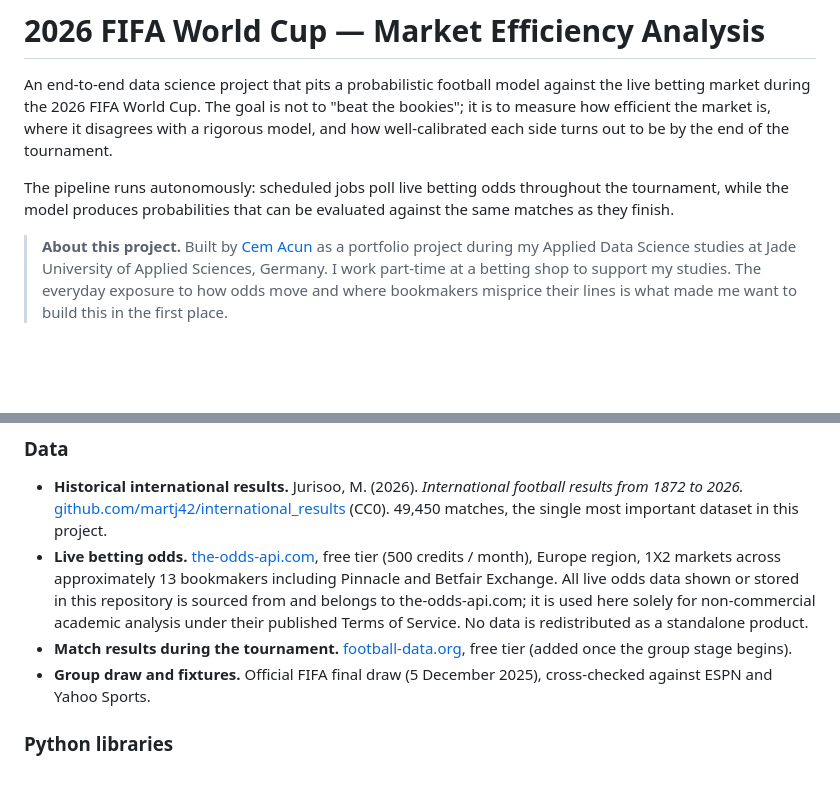
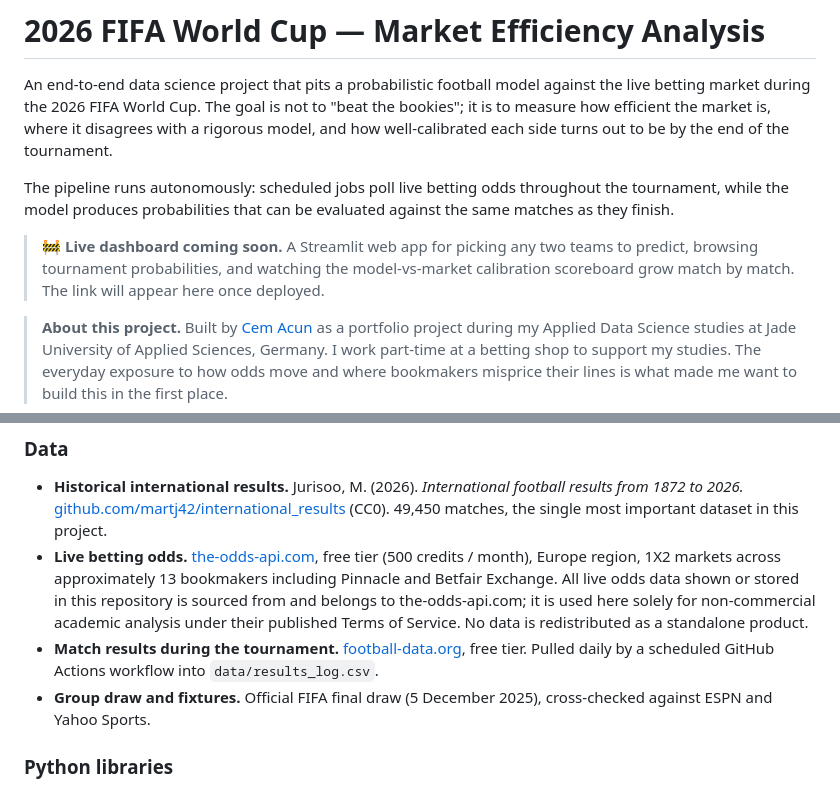
Before and after one commit to cem-acun/worldcup2026-market-efficiency, a Markdown page: README.md, 2 parts joined by grey strips. GitHub-like rendering; blank space fills up the shorter version.

```diff
--- a/README.md
+++ b/README.md
@@ -3,6 +3,8 @@
 An end-to-end data science project that pits a probabilistic football model against the live betting market during the 2026 FIFA World Cup. The goal is not to "beat the bookies"; it is to measure how efficient the market is, where it disagrees with a rigorous model, and how well-calibrated each side turns out to be by the end of the tournament.
 
 The pipeline runs autonomously: scheduled jobs poll live betting odds throughout the tournament, while the model produces probabilities that can be evaluated against the same matches as they finish.
+
+> 🚧 **Live dashboard coming soon.** A Streamlit web app for picking any two teams to predict, browsing tournament probabilities, and watching the model-vs-market calibration scoreboard grow match by match. The link will appear here once deployed.
 
 > **About this project.** Built by [Cem Acun](https://github.com/cem-acun) as a portfolio project during my Applied Data Science studies at Jade University of Applied Sciences, Germany. I work part-time at a betting shop to support my studies. The everyday exposure to how odds move and where bookmakers misprice their lines is what made me want to build this in the first place.
 
@@ -117,7 +151,7 @@ Then open `01_explore_data.ipynb` and run top-to-bottom. The raw international r
 
 - **Historical international results.** Jurisoo, M. (2026). *International football results from 1872 to 2026.* [github.com/martj42/international_results](https://github.com/martj42/international_results) (CC0). 49,450 matches, the single most important dataset in this project.
 - **Live betting odds.** [the-odds-api.com](https://the-odds-api.com), free tier (500 credits / month), Europe region, 1X2 markets across approximately 13 bookmakers including Pinnacle and Betfair Exchange. All live odds data shown or stored in this repository is sourced from and belongs to the-odds-api.com; it is used here solely for non-commercial academic analysis under their published Terms of Service. No data is redistributed as a standalone product.
-- **Match results during the tournament.** [football-data.org](https://www.football-data.org), free tier (added once the group stage begins).
+- **Match results during the tournament.** [football-data.org](https://www.football-data.org), free tier. Pulled daily by a scheduled GitHub Actions workflow into `data/results_log.csv`.
 - **Group draw and fixtures.** Official FIFA final draw (5 December 2025), cross-checked against ESPN and Yahoo Sports.
 
 ### Python libraries
```
Also changed, not shown: other parts of README.md (+34 -2 lines).
